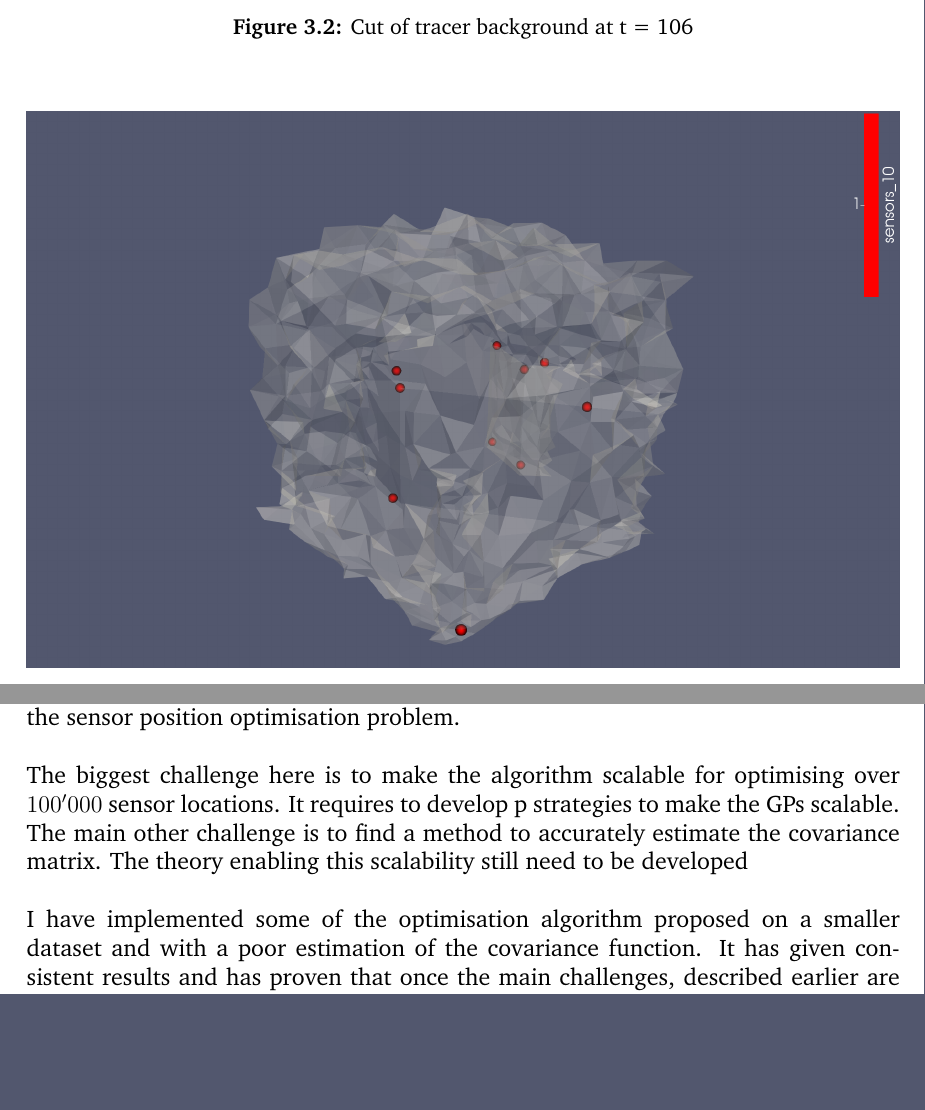
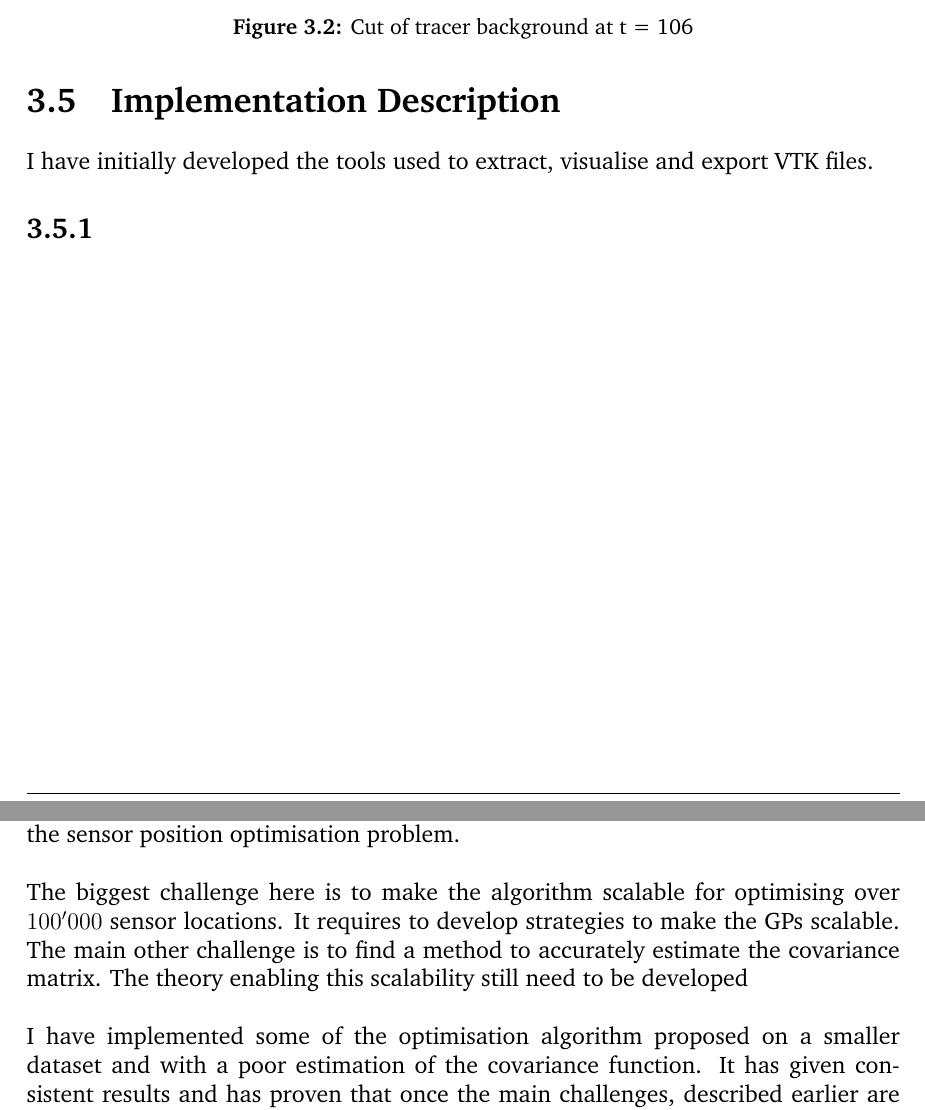
Before and after one commit to adrianlwn/MScProject_OptSensors_GP, a LaTeX thesis (Background_and_Progress_Report/main.tex): two parts of pages 18 and 19 of 21 before the commit and two parts of pages 18 and 20 of 22 after it, joined at a grey line, cut so that both start at the same text, the shorter picture padded with empty space. Compiled offline with pdfLaTeX; a missing bibliography style is replaced by a similar one.

```diff
--- a/Background_and_Progress_Report/main.tex
+++ b/Background_and_Progress_Report/main.tex
@@ -427,12 +427,19 @@
 \end{figure}
 
 
+\section{Implementation Description}
+
+I have initially developed the tools used to extract, visualise and export VTK files.
+
+\subsection{}
+
+
 
 \chapter{Conclusion}
 
 In this report we have stated some of the research that was done in order to solve the sensor position optimisation problem. \\
 
-The biggest challenge here is to make the algorithm scalable for optimising over $100'000$ sensor locations. It requires to develop p strategies to make the GPs scalable. The main other challenge is to find a method to accurately estimate the covariance matrix. The theory enabling this scalability still need to be developed \\
+The biggest challenge here is to make the algorithm scalable for optimising over $100'000$ sensor locations. It requires to develop strategies to make the GPs scalable. The main other challenge is to find a method to accurately estimate the covariance matrix. The theory enabling this scalability still need to be developed \\
 
 I have implemented some of the optimisation algorithm proposed on a smaller dataset and with a poor estimation of the covariance function. It has given consistent results and has proven that once the main challenges, described earlier are solved, we will have a good optimisation algorithm for that kind of setups.
 
```
Also changed, not shown: Thinking Charts 25.06.2019.pdf (added), Background_and_Progress_Report/main.tex (2 more changed lines), 1 other file.
